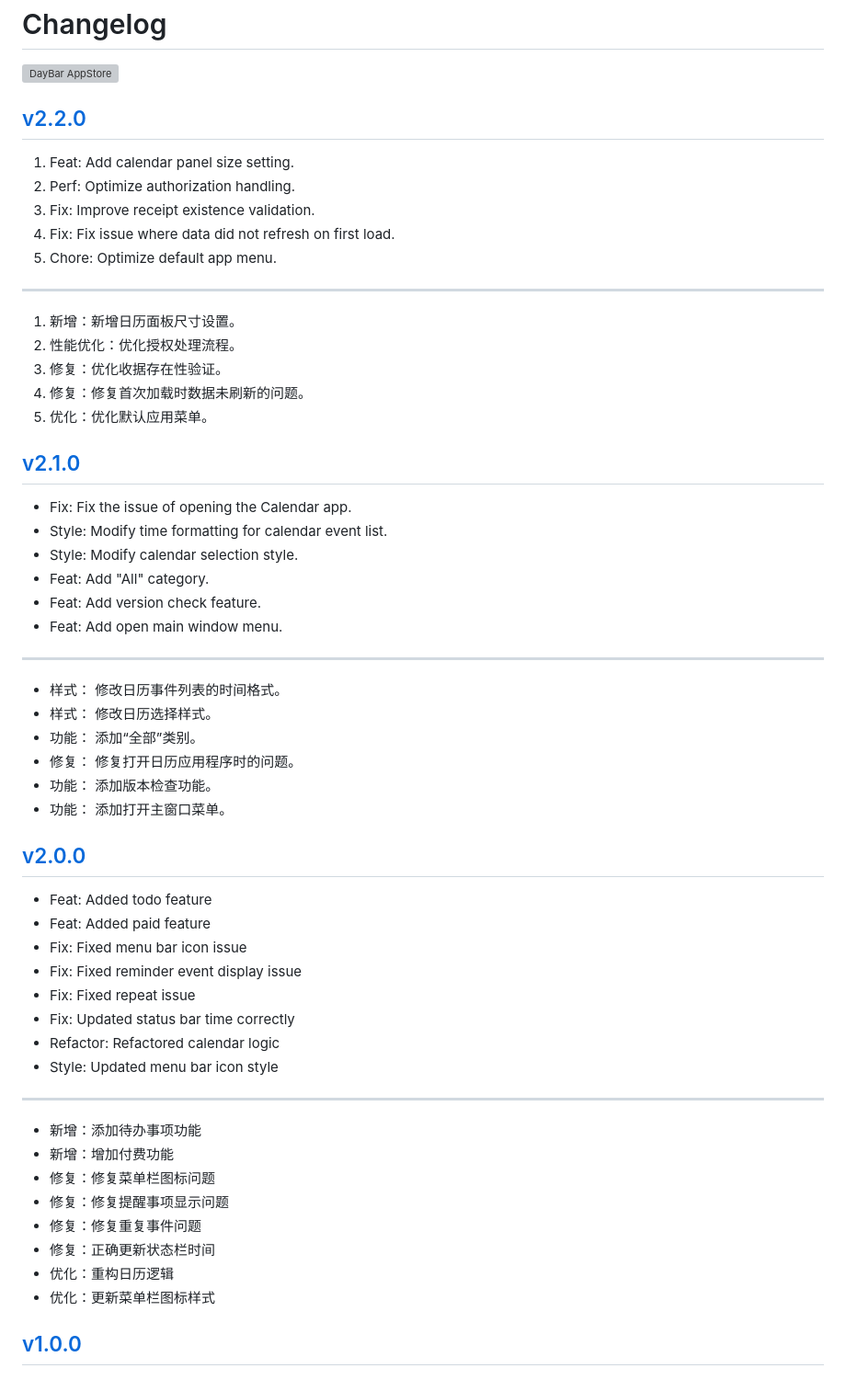
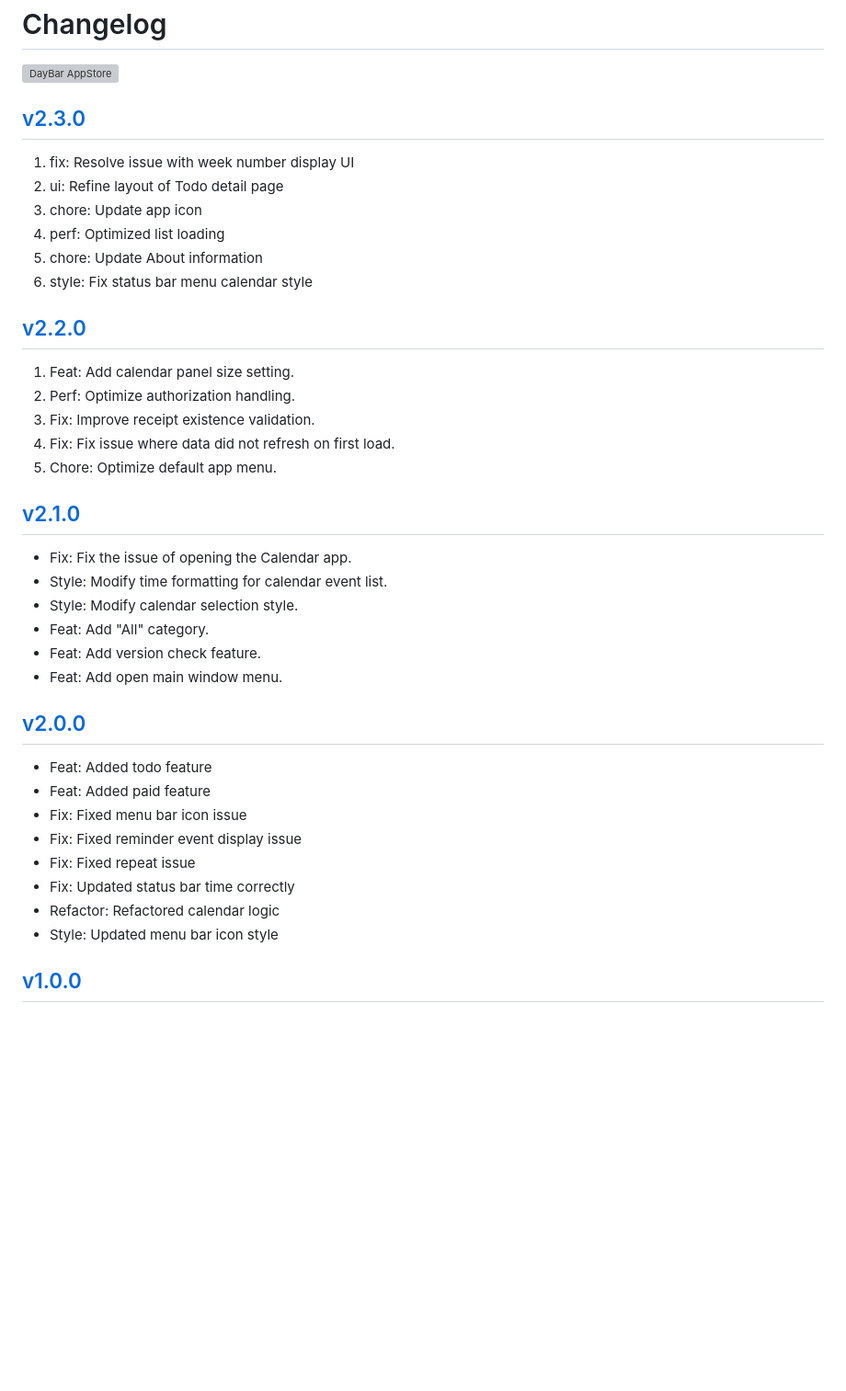
Before and after one commit to jaywcjlove/daybar, a Markdown page: CHANGELOG.md, the part around the change printed below. Shown: that part at 92% size. Drawn GitHub-style; blank space fills up the shorter version; grey boxes are pictures that could not be loaded.

Commit message:
released v2.3.0

```diff
--- a/CHANGELOG.md
+++ b/CHANGELOG.md
@@ -4,6 +9,15 @@ Changelog
 <a target="_blank" href="https://apps.apple.com/app/daybar/6739052447" title="DayBar for macOS">
 <img alt="DayBar AppStore" src="https://jaywcjlove.github.io/sb/download/macos.svg" height="51">
 </a>
+
+## [v2.3.0](https://github.com/jaywcjlove/daybar/releases/tag/v2.3.0)
+
+1. fix: Resolve issue with week number display UI
+2. ui: Refine layout of Todo detail page
+3. chore: Update app icon
+4. perf: Optimized list loading
+5. chore: Update About information
+6. style: Fix status bar menu calendar style
 
 ## [v2.2.0](https://github.com/jaywcjlove/daybar/releases/tag/v2.2.0)
 
@@ -13,14 +27,6 @@ Changelog
 4. Fix: Fix issue where data did not refresh on first load.
 5. Chore: Optimize default app menu.
 
----
-
-1. 新增：新增日历面板尺寸设置。
-2. 性能优化：优化授权处理流程。
-3. 修复：优化收据存在性验证。
-4. 修复：修复首次加载时数据未刷新的问题。
-5. 优化：优化默认应用菜单。
-
 ## [v2.1.0](https://github.com/jaywcjlove/daybar/releases/tag/v2.1.0)
 
 - Fix: Fix the issue of opening the Calendar app.
@@ -29,15 +35,6 @@ Changelog
 - Feat: Add "All" category.
 - Feat: Add version check feature.
 - Feat: Add open main window menu.
-
----
-
-- 样式： 修改日历事件列表的时间格式。
-- 样式： 修改日历选择样式。
-- 功能： 添加“全部”类别。
-- 修复： 修复打开日历应用程序时的问题。
-- 功能： 添加版本检查功能。
-- 功能： 添加打开主窗口菜单。
 
 ## [v2.0.0](https://github.com/jaywcjlove/daybar/releases/tag/v2.0.0)
 
@@ -50,15 +47,4 @@ Changelog
 - Refactor: Refactored calendar logic
 - Style: Updated menu bar icon style
 
----
-
-- 新增：添加待办事项功能
-- 新增：增加付费功能
-- 修复：修复菜单栏图标问题
-- 修复：修复提醒事项显示问题
-- 修复：修复重复事件问题
-- 修复：正确更新状态栏时间
-- 优化：重构日历逻辑
-- 优化：更新菜单栏图标样式
-
 ## [v1.0.0](https://github.com/jaywcjlove/daybar/releases/tag/v1.0.0)
```
Also changed, not shown: other parts of CHANGELOG.md (+5 -0 lines), CHANGELOG.zh.md (added, +50 -0 lines), README.md (+1 -1 lines), README.zh.md (+1 -1 lines), assets/logo.png.
